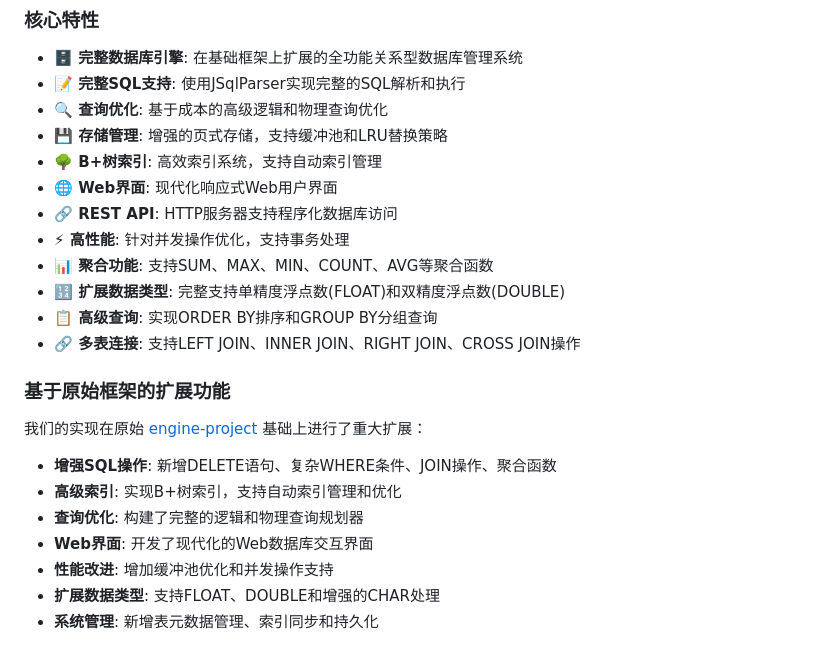
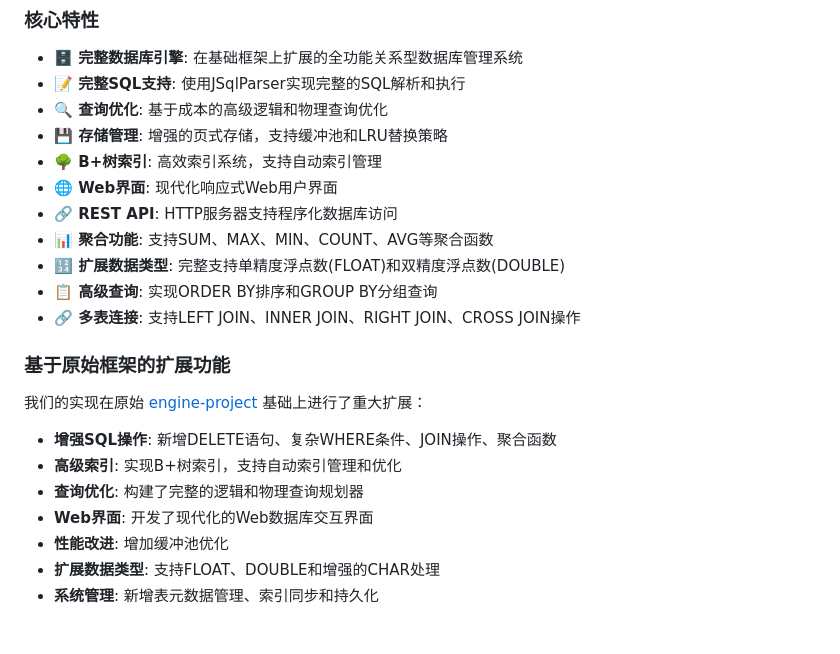
Before and after one commit to xCipHanD/SUSTech_CS307_DB_Proj2, a Markdown page: README_CN.md, the part around the change. Rendered like a GitHub page.

```diff
--- a/README_CN.md
+++ b/README_CN.md
@@ -20,7 +20,6 @@
 - **🌳 B+树索引**: 高效索引系统，支持自动索引管理
 - **🌐 Web界面**: 现代化响应式Web用户界面
 - **🔗 REST API**: HTTP服务器支持程序化数据库访问
-- **⚡ 高性能**: 针对并发操作优化，支持事务处理
 - **📊 聚合功能**: 支持SUM、MAX、MIN、COUNT、AVG等聚合函数
 - **🔢 扩展数据类型**: 完整支持单精度浮点数(FLOAT)和双精度浮点数(DOUBLE)
 - **📋 高级查询**: 实现ORDER BY排序和GROUP BY分组查询
@@ -34,7 +33,7 @@
 - **高级索引**: 实现B+树索引，支持自动索引管理和优化
 - **查询优化**: 构建了完整的逻辑和物理查询规划器
 - **Web界面**: 开发了现代化的Web数据库交互界面
-- **性能改进**: 增加缓冲池优化和并发操作支持
+- **性能改进**: 增加缓冲池优化
 - **扩展数据类型**: 支持FLOAT、DOUBLE和增强的CHAR处理
 - **系统管理**: 新增表元数据管理、索引同步和持久化
 
```
Also changed, not shown: README.md (+1 -2 lines).
